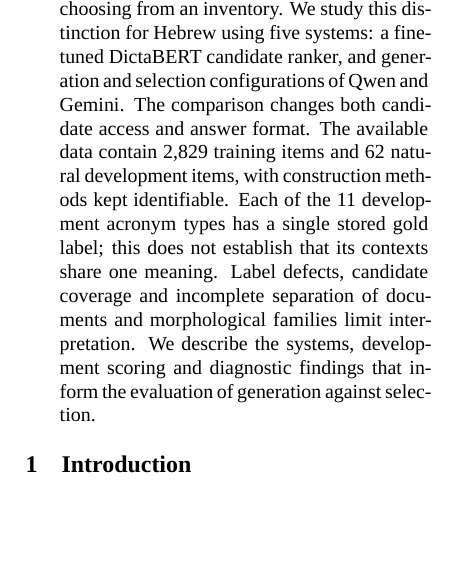
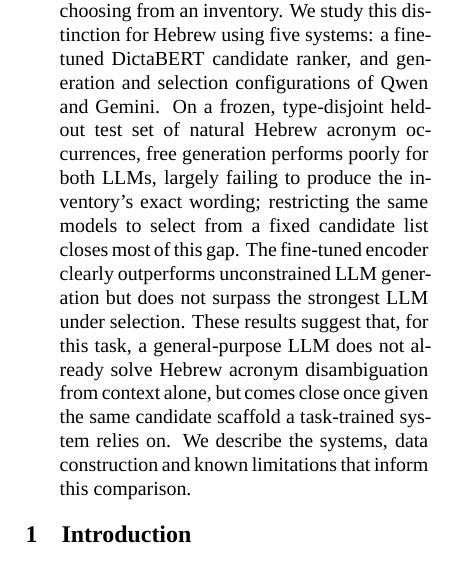
Before and after one commit to BenCarmel123/hebrew-acronym-disambiguation, a LaTeX paper (paper/main.tex, which reads paper/sections/abstract.tex): part of one column of page 1 of 7, cut so that both start at the same text, the shorter picture padded with empty space. Compiled offline with XeLaTeX; a missing font is replaced by an installed copy or a similar font; a LaTeX package or settings file that is missing is left out; a missing bibliography style is replaced by a similar one.

Commit message:
Rewrite abstract around the actual test finding, drop item-count detail
Item counts belong in Task & Data / Methods, which already cover them --
the abstract's job is the question, approach and headline result, not
exact dataset sizes that can drift out of sync as the data changes. Now
states the actual test-set finding (generate fails, select closes the gap,
encoder beats generation but not the strongest LLM under selection)
instead of the pre-results dev-only framing.

```diff
--- a/paper/sections/abstract.tex
+++ b/paper/sections/abstract.tex
@@ -1 +1 @@
-A language model can interpret an acronym in a sentence by generating an expansion or by choosing from an inventory. We study this distinction for Hebrew using five systems: a fine-tuned DictaBERT candidate ranker, and generation and selection configurations of Qwen and Gemini. The comparison changes both candidate access and answer format. The available data contain 2,829 training items and 62 natural development items, with construction methods kept identifiable. Each of the 11 development acronym types has a single stored gold label; this does not establish that its contexts share one meaning. Label defects, candidate coverage and incomplete separation of documents and morphological families limit interpretation. We describe the systems, development scoring and diagnostic findings that inform the evaluation of generation against selection.
+A language model can interpret an acronym in a sentence by generating an expansion or by choosing from an inventory. We study this distinction for Hebrew using five systems: a fine-tuned DictaBERT candidate ranker, and generation and selection configurations of Qwen and Gemini. On a frozen, type-disjoint held-out test set of natural Hebrew acronym occurrences, free generation performs poorly for both LLMs, largely failing to produce the inventory's exact wording; restricting the same models to select from a fixed candidate list closes most of this gap. The fine-tuned encoder clearly outperforms unconstrained LLM generation but does not surpass the strongest LLM under selection. These results suggest that, for this task, a general-purpose LLM does not already solve Hebrew acronym disambiguation from context alone, but comes close once given the same candidate scaffold a task-trained system relies on. We describe the systems, data construction and known limitations that inform this comparison.
```
